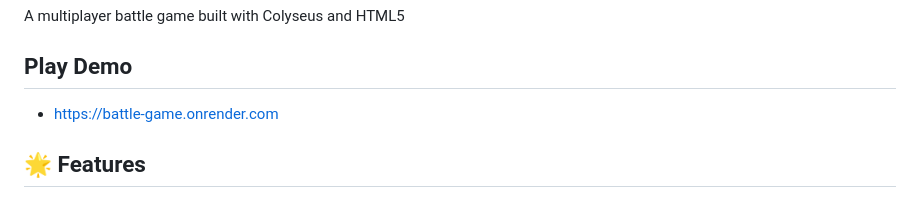
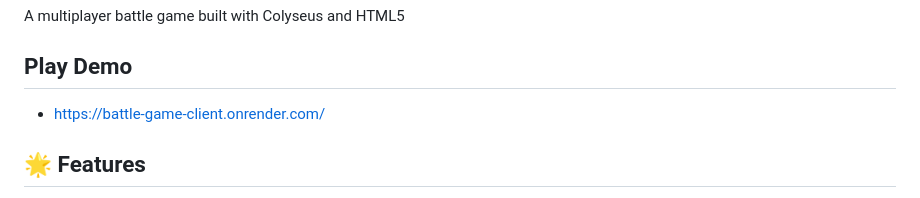
Before and after one commit to patipan-kong/battle_game, a Markdown page: README.md, the part around the change. GitHub-like rendering.

```diff
--- a/README.md
+++ b/README.md
@@ -2,7 +2,7 @@
 A multiplayer battle game built with Colyseus and HTML5
 
 ## Play Demo
-- https://battle-game.onrender.com
+- https://battle-game-client.onrender.com/
 
 ## 🌟 Features
 - **Character Selection**: Choose from 8 unique characters Like Street Fighter
```
